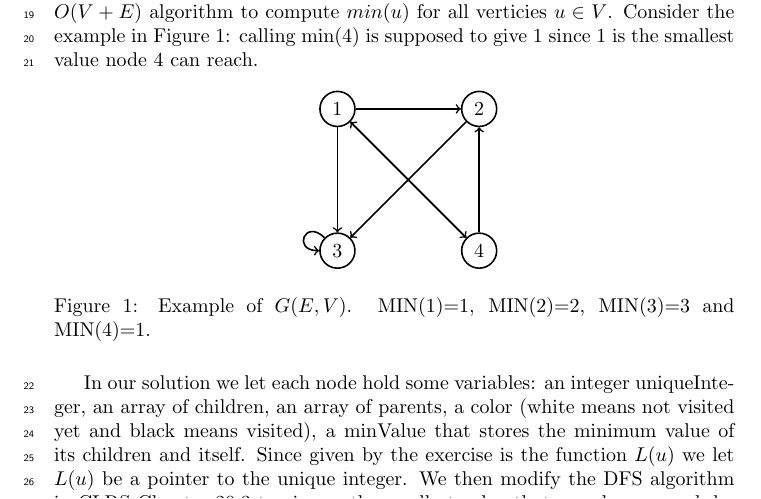
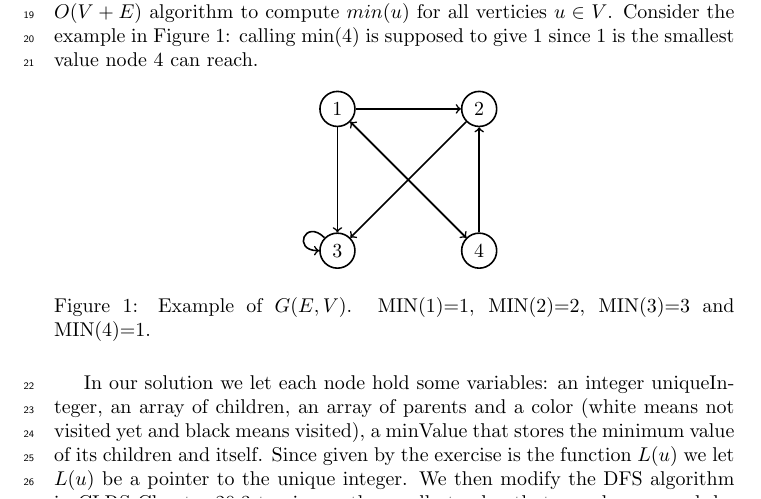
Before and after one commit to newtscamander2/ads-problem-20-4, a LaTeX document (main.tex): part of page 1 of 2, cut so that both start at the same text. Compiled offline with pdfLaTeX.

```diff
--- a/main.tex
+++ b/main.tex
@@ -70,7 +70,7 @@
 	\label{fig:graph}
 \end{figure}
 
-In our solution we let each node hold some variables: an integer uniqueInteger, an array of children, an array of parents, a color (white means not visited yet and black means visited), a minValue that stores the minimum value of its children and itself.
+In our solution we let each node hold some variables: an integer uniqueInteger, an array of children, an array of parents and a color (white means not visited yet and black means visited), a minValue that stores the minimum value of its children and itself.
 Since given by the exercise is the function $L(u)$ we let $L(u)$ be a pointer to the unique integer.
 We then modify the DFS algorithm in CLRS Chapter 20.3 to give us the smallest value that a node can reach by using a modified version of the DFS-VISIT algorithm. This is accomplished in the DFS algorithm by sorting the nodes $u \in G$ by their uniqueInteger value. Since u.uniqueInteger is both unique and an integer, the sorting can be performed by creating a new array called byLabel and use u.uniqueInteger as a pointer to the position index in sorted order. We decrease u.uniqueInteger by one because arrays are 0-indexed.
 Afterwards, we iterate over the sorted array of nodes using the byLabel array we just created. For every node that is white we call dfs-visit algorithm on by providing the node u and respective label.
```
